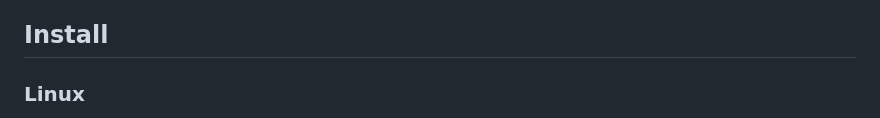
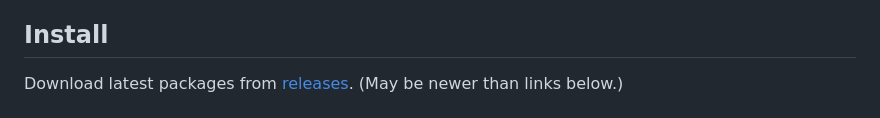
Before and after one commit to electronstudio/desktop_remote_mobile_companion, a Markdown page: README.md, the part around one of its changes. GitHub-like rendering.

```diff
--- a/README.md
+++ b/README.md
@@ -45,5 +45,6 @@ Inara simulates other devices besides just a graphics tablet.
 
 ## Install
 
-### Linux
+Download latest packages from [releases](https://github.com/electronstudio/desktop_remote_mobile_companion/releases).
+(May be newer than links below.)
 
```
Also changed, not shown: other parts of README.md (+53 -8 lines).
